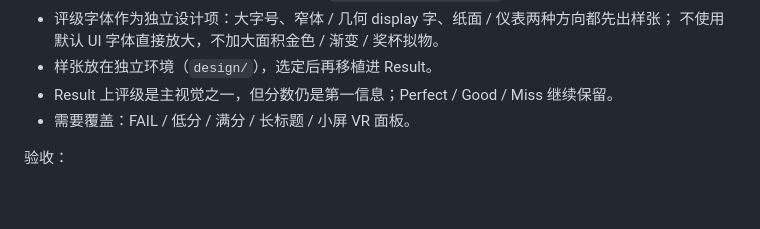
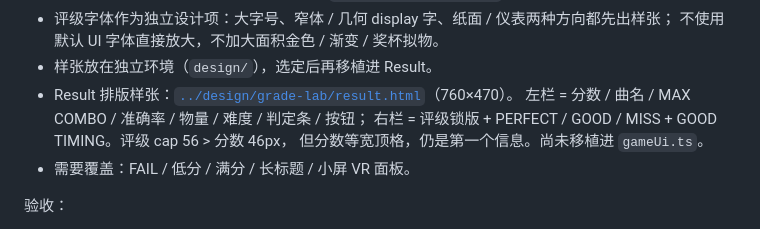
Before and after one commit to mqf080-bit/Paralllax, a Markdown page: prototype/FUTURE.md, the part around the change. Drawn GitHub-style; blank space fills up the shorter version.

```diff
--- a/prototype/FUTURE.md
+++ b/prototype/FUTURE.md
@@ -97,7 +97,10 @@
 - 评级字体作为独立设计项：大字号、窄体 / 几何 display 字、纸面 / 仪表两种方向都先出样张；
   不使用默认 UI 字体直接放大，不加大面积金色 / 渐变 / 奖杯拟物。
 - 样张放在独立环境（`design/`），选定后再移植进 Result。
-- Result 上评级是主视觉之一，但分数仍是第一信息；Perfect / Good / Miss 继续保留。
+- Result 排版样张：[`../design/grade-lab/result.html`](../design/grade-lab/result.html)（760×470）。
+  左栏 = 分数 / 曲名 / MAX COMBO / 准确率 / 物量 / 难度 / 判定条 / 按钮；
+  右栏 = 评级锁版 + PERFECT / GOOD / MISS + GOOD TIMING。评级 cap 56 > 分数 46px，
+  但分数等宽顶格，仍是第一个信息。尚未移植进 `gameUi.ts`。
 - 需要覆盖：FAIL / 低分 / 满分 / 长标题 / 小屏 VR 面板。
 
 验收：
```
Also changed, not shown: design/grade-lab/README.md (+1 -0 lines), docs/ui-vr2/grade-result-detail.png (added), docs/ui-vr2/grade-result.png (added), 3 other files.
